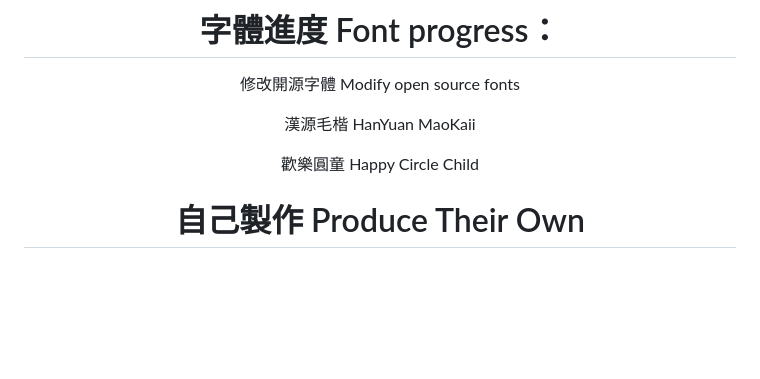
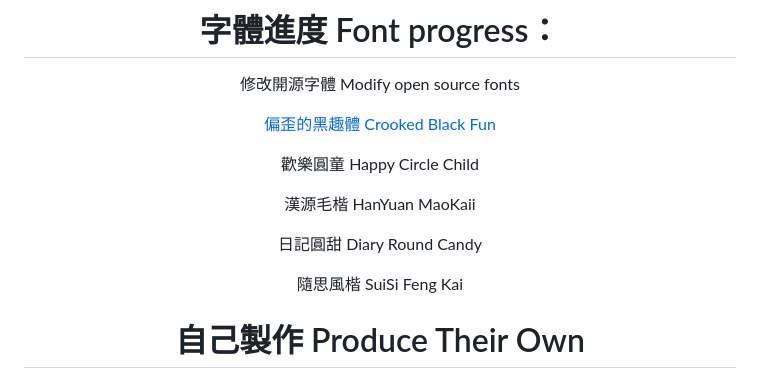
Before and after one commit to FWHP-Enfun/FWHP-Enfun, a Markdown page: README.md, the part around the change. Drawn GitHub-style; blank space fills up the shorter version.

```diff
--- a/README.md
+++ b/README.md
@@ -43,9 +43,15 @@ The copyright belongs to the font company and me (the person who changed the cha
 
 修改開源字體 Modify open source fonts
 
+[偏歪的黑趣體 Crooked Black Fun](https://github.com/FWHP-Enfun/Crooked-Black-Fun)
+
+歡樂圓童 Happy Circle Child
+
 漢源毛楷 HanYuan MaoKaii
 
-歡樂圓童 Happy Circle Child
+日記圓甜 Diary Round Candy
+
+隨思風楷 SuiSi Feng Kai
 
 # 自己製作 Produce Their Own
 
```
